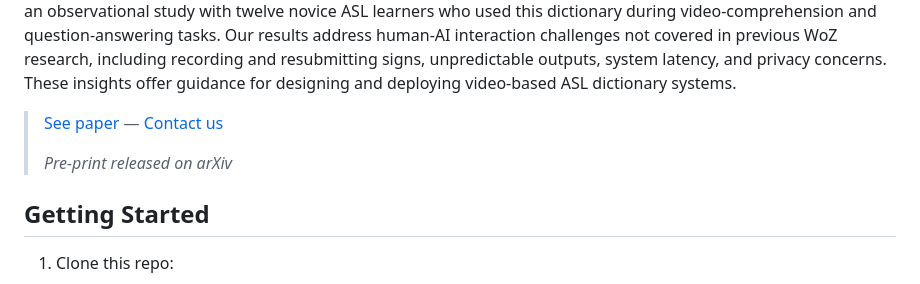
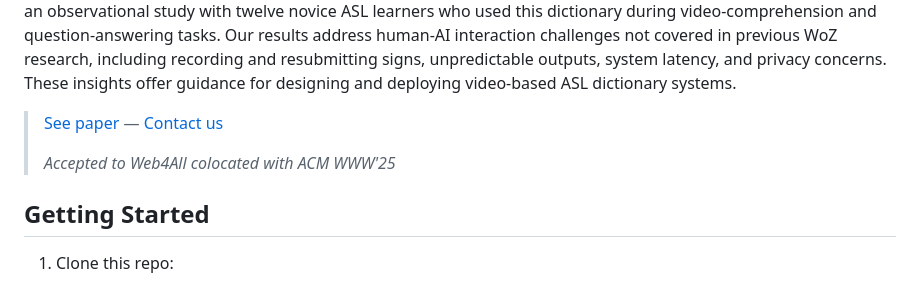
Before and after one commit to matyasbohacek/sign-language-dictionary, a Markdown page: README.md, the part around the change. Rendered like a GitHub page.

```diff
--- a/README.md
+++ b/README.md
@@ -8,7 +8,7 @@ Searching for unfamiliar American Sign Language (ASL) signs is challenging for l
 
 > [See paper]() — [Contact us](mailto:maty-at-stanford-dot-edu)
 >
-> _Pre-print released on arXiv_
+> _Accepted to Web4All colocated with ACM WWW'25_
 
 ## Getting Started
 
```
